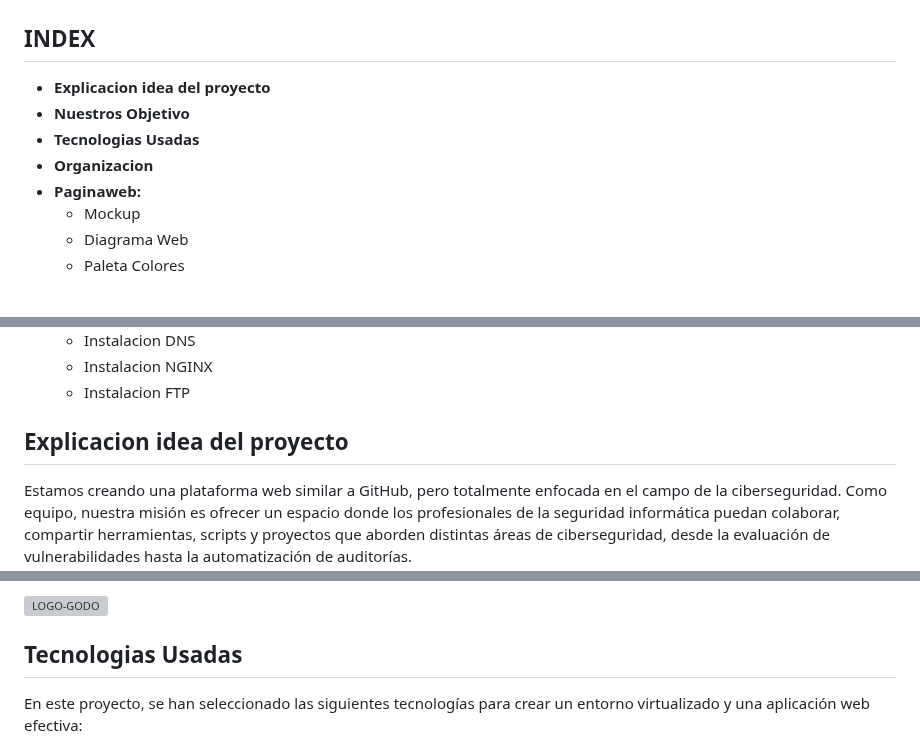
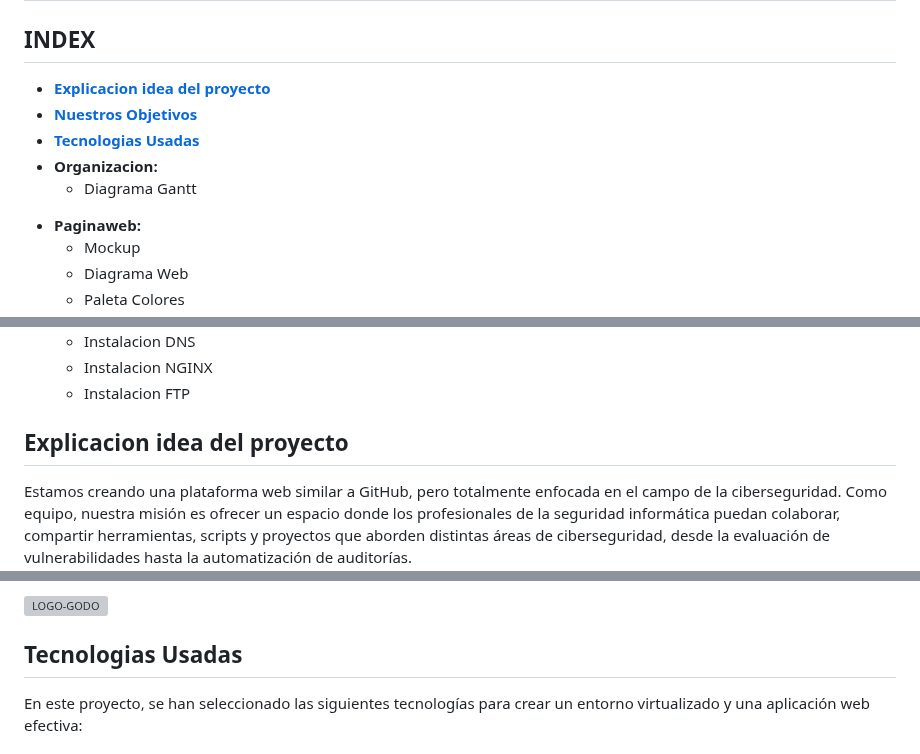
Before and after one commit to Rusta4/Godofredos, a Markdown page: README.md, 3 parts joined by grey strips. Drawn GitHub-style; grey boxes are pictures that could not be loaded.

```diff
--- a/README.md
+++ b/README.md
@@ -2,10 +2,13 @@
 
 <h2>INDEX</h2>
 <ul>
-    <li><b>Explicacion idea del proyecto</b></li>
-    <li><b>Nuestros Objetivo</b></li>
-    <li><b>Tecnologias Usadas</b></li>
-    <li><b>Organizacion</b></li>
+    <li><b><a href="#Explicacion idea del proyecto">Explicacion idea del proyecto</a></b></li>
+    <li><b><a href="#Nuestros Objetivos">Nuestros Objetivos</a></b></li>
+    <li><b><a href="#Tecnologias Usadas">Tecnologias Usadas</a></b></li>
+    <li><b>Organizacion:</b></li>
+    <ul>
+        <li>Diagrama Gantt</li>
+    </ul>
     <li><b>Paginaweb:</b></li>
     <ul>
         <li>Mockup</li>
@@ -33,7 +36,7 @@
 
 
 
-<h2>Explicacion idea del proyecto</h2>
+<h2 id="Explicacion idea del proyecto">Explicacion idea del proyecto</h2>
 <p>Estamos creando una plataforma web similar a GitHub, pero totalmente enfocada en el campo de la ciberseguridad. Como equipo, nuestra misión es ofrecer un espacio donde los profesionales de la seguridad informática puedan colaborar, compartir herramientas, scripts y proyectos que aborden distintas áreas de ciberseguridad, desde la evaluación de vulnerabilidades hasta la automatización de auditorías.
 
 Una de las características clave de nuestra plataforma es el uso de imágenes Docker, lo que permitirá a los usuarios crear y compartir entornos preconfigurados de manera rápida y sencilla. Con esto, cualquier miembro de la comunidad podrá replicar de forma precisa estos entornos para realizar pruebas de seguridad, sin necesidad de configuraciones complejas. Además, esto facilitará la colaboración entre profesionales, ya que los entornos Docker garantizan que todo el mundo trabaje en el mismo entorno aislado y seguro.</p>
@@ -43,7 +46,7 @@ Una de las características clave de nuestra plataforma es el uso de imágenes D
 <p>Nuestro objetivo es proporcionar una herramienta que no solo centralice el desarrollo en ciberseguridad, sino que también fomente una colaboración más efectiva entre expertos y entusiastas de la seguridad informática. Al concentrar los recursos, herramientas y proyectos en un solo lugar, buscamos facilitar el acceso a soluciones innovadoras y prácticas que puedan ser utilizadas por toda la comunidad.</p>
 <img src="https://github.com/user-attachments/assets/222bf100-c324-4f2e-86e5-ef21598cb985" alt="LOGO-GODO" width="800" height="600" />
 
-<h2>Tecnologias Usadas</h2>
+<h2 id="Tecnologias Usadas">Tecnologias Usadas</h2>
 <p>En este proyecto, se han seleccionado las siguientes tecnologías para crear un entorno virtualizado y una aplicación web efectiva:</p>
 
 <h4>1. Proxmox</h4>
```
Also changed, not shown: other parts of README.md (+3 -3 lines).
